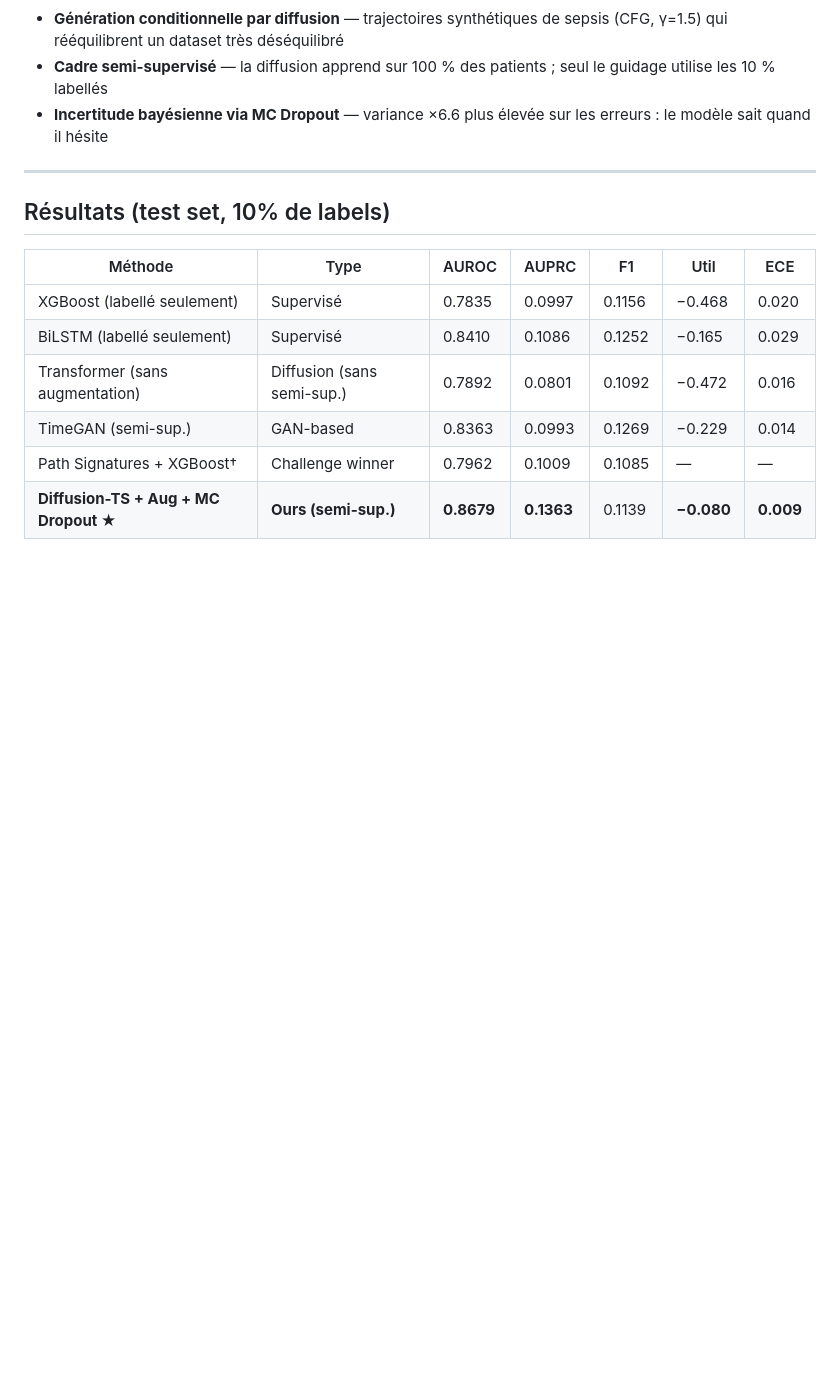
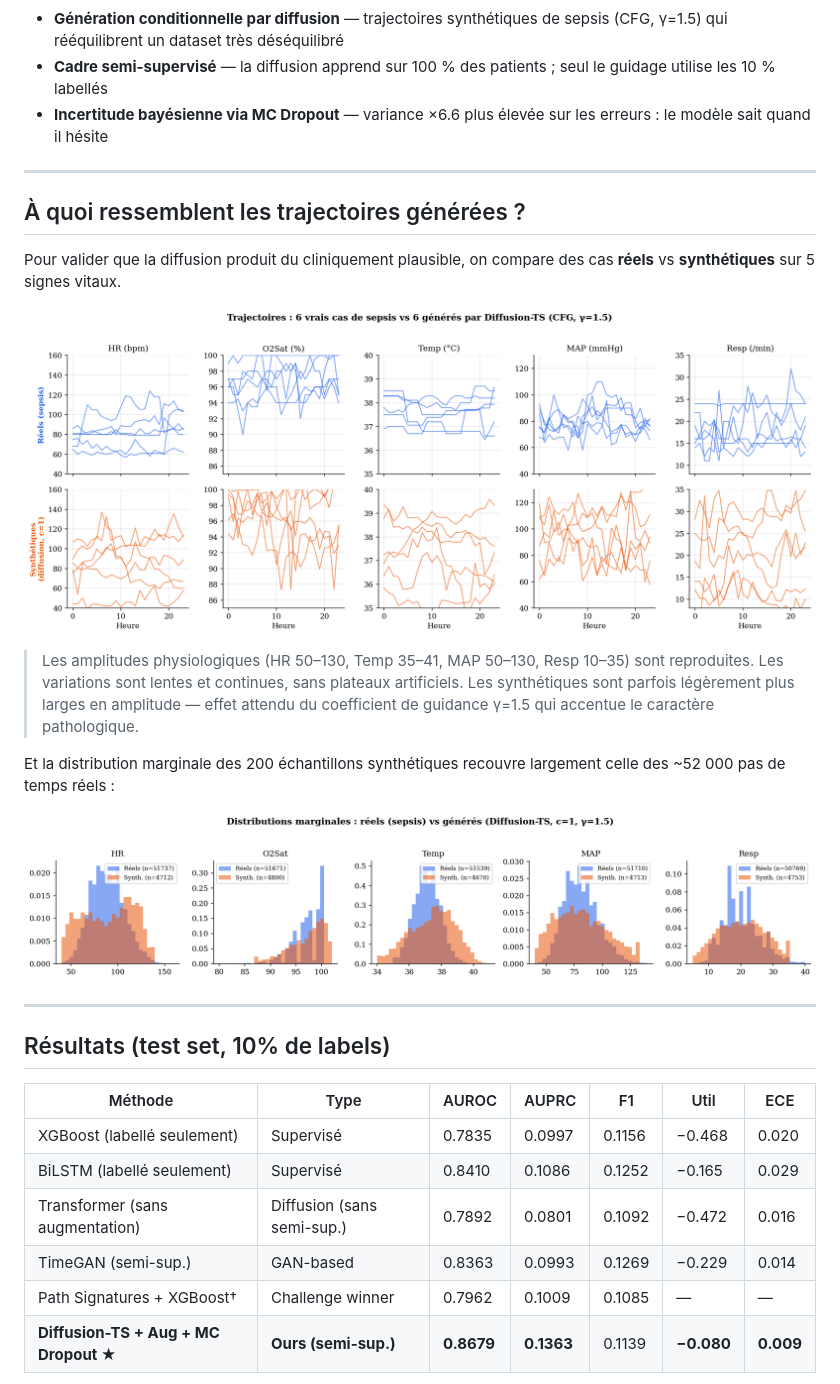
Before and after one commit to BigYellowData/diffusion-ts-sepsis, a Markdown page: README.md, the part around one of its changes. Rendered like a GitHub page; pictures changed too: figures/distribution_real_vs_synth.png (added), figures/synthetic_vs_real.png (added); blank space fills up the shorter version.

```diff
--- a/README.md
+++ b/README.md
@@ -31,6 +31,20 @@ Prédiction + Score d'incertitude
 
 ---
 
+## À quoi ressemblent les trajectoires générées ?
+
+Pour valider que la diffusion produit du cliniquement plausible, on compare des cas **réels** vs **synthétiques** sur 5 signes vitaux.
+
+![Trajectoires : 6 vrais cas de sepsis vs 6 générés par Diffusion-TS](figures/synthetic_vs_real.png)
+
+> Les amplitudes physiologiques (HR 50–130, Temp 35–41, MAP 50–130, Resp 10–35) sont reproduites. Les variations sont lentes et continues, sans plateaux artificiels. Les synthétiques sont parfois légèrement plus larges en amplitude — effet attendu du coefficient de guidance γ=1.5 qui accentue le caractère pathologique.
+
+Et la distribution marginale des 200 échantillons synthétiques recouvre largement celle des ~52 000 pas de temps réels :
+
+![Distributions marginales : réels vs synthétiques](figures/distribution_real_vs_synth.png)
+
+---
+
 ## Résultats (test set, 10% de labels)
 
 | Méthode | Type | AUROC | AUPRC | F1 | Util | ECE |
```
Also changed, not shown: other parts of README.md (+13 -0 lines), 4 other files.
